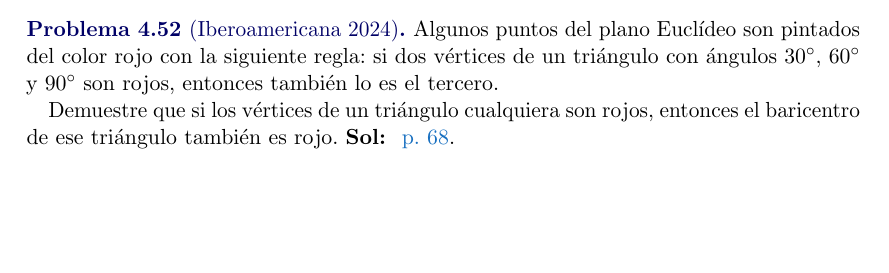
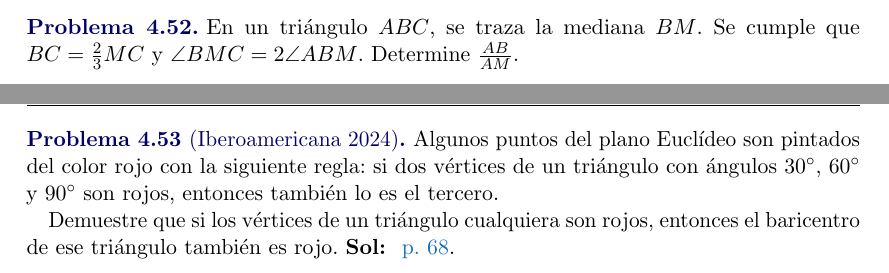
Before and after one commit to Thostin/Omapa-ctn-material, a LaTeX document (src/main.tex, which reads src/parts/geometry.tex): part of page 36 of 72 before the commit and two parts of pages 35 and 36 of 72 after it, the two joined at a grey line, cut at the place of the change, the shorter picture padded with empty space. Compiled offline with pdfLaTeX; a LaTeX package or settings file that is missing is left out.

Commit message:
omapa 2010 problem 3 added.

```diff
--- a/src/parts/geometry.tex
+++ b/src/parts/geometry.tex
@@ -1388,6 +1388,12 @@ Encuentre el valor de $\angle ABD$.
 	$ABED$ por lo que $\angle DBA = \half\angle DCA = 40^\circ$.
 \end{solutiontoproblem}
 
+\begin{problem}
+En un triángulo $ABC$, se traza la mediana $BM$.
+Se cumple que $BC = \frac23 MC$ y $\angle BMC = 2\angle ABM$.
+Determine $\frac{AB}{AM}$.
+\end{problem}
+
 \begin{problem}[Iberoamericana 2024]
 Algunos puntos del plano Euclídeo son pintados
 del color rojo con la siguiente regla:
```
